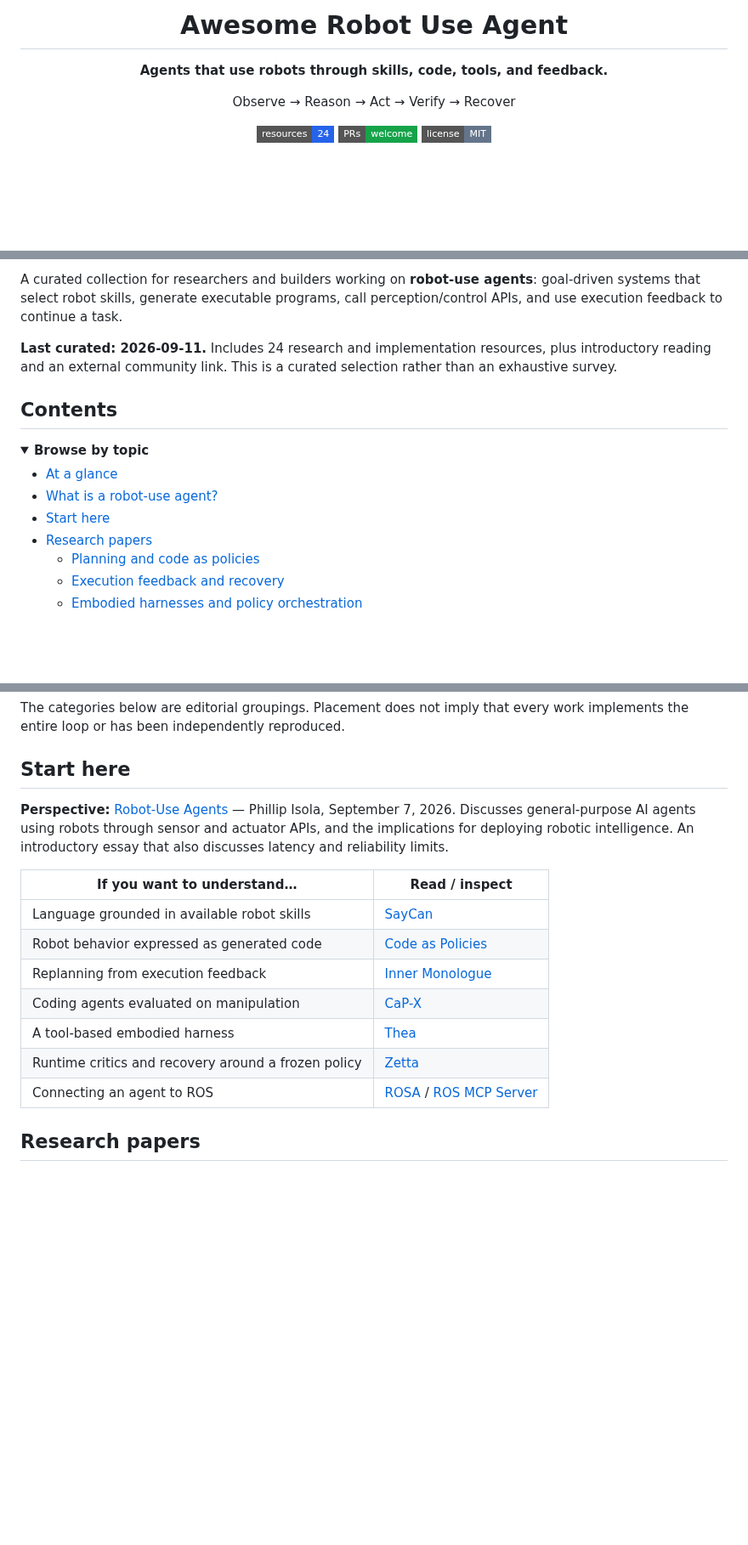
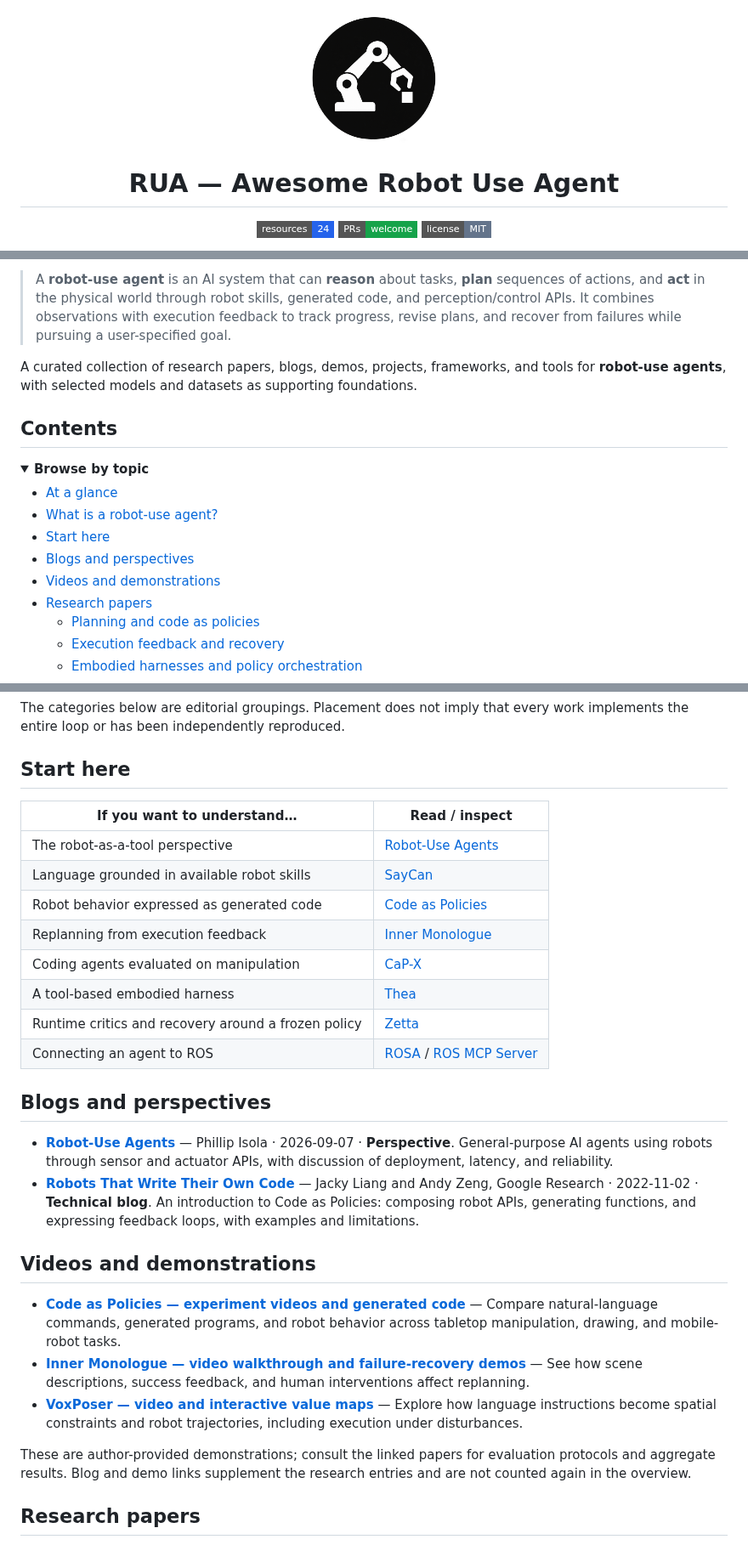
Before and after one commit to kairunwen/Awesome-Robot-Use-Agent, a Markdown page: README.md, 3 parts joined by grey strips. Shown at 85% size. GitHub-like rendering; pictures changed too: assets/logo.png (added); badges without logos; blank space fills up the shorter version.

Commit message:
docs: add RUA branding and curated blogs and demos

```diff
--- a/README.md
+++ b/README.md
@@ -1,10 +1,8 @@
 <div align="center">
 
-# Awesome Robot Use Agent
+<img src="assets/logo.png" alt="Robot Use Agent logo: a robotic arm reaching for a block" width="160" />
 
-**Agents that use robots through skills, code, tools, and feedback.**
-
-Observe → Reason → Act → Verify → Recover
+# RUA — Awesome Robot Use Agent
 
 [![Resources: 24](https://img.shields.io/badge/resources-24-2563eb?style=flat-square)](#at-a-glance) [![PRs welcome](https://img.shields.io/badge/PRs-welcome-16a34a?style=flat-square)](#contributing) [![License: MIT](https://img.shields.io/badge/license-MIT-64748b?style=flat-square)](LICENSE)
 
@@ -12,9 +10,9 @@ Observe → Reason → Act → Verify → Recover
 
 </div>
 
-A curated collection for researchers and builders working on **robot-use agents**: goal-driven systems that select robot skills, generate executable programs, call perception/control APIs, and use execution feedback to continue a task.
+> A **robot-use agent** is an AI system that can **reason** about tasks, **plan** sequences of actions, and **act** in the physical world through robot skills, generated code, and perception/control APIs. It combines observations with execution feedback to track progress, revise plans, and recover from failures while pursuing a user-specified goal.
 
-**Last curated: 2026-09-11.** Includes 24 research and implementation resources, plus introductory reading and an external community link. This is a curated selection rather than an exhaustive survey.
+A curated collection of research papers, blogs, demos, projects, frameworks, and tools for **robot-use agents**, with selected models and datasets as supporting foundations.
 
 ## Contents
 
@@ -24,6 +22,8 @@ A curated collection for researchers and builders working on **robot-use agents*
 - [At a glance](#at-a-glance)
 - [What is a robot-use agent?](#what-is-a-robot-use-agent)
 - [Start here](#start-here)
+- [Blogs and perspectives](#blogs-and-perspectives)
+- [Videos and demonstrations](#videos-and-demonstrations)
 - [Research papers](#research-papers)
   - [Planning and code as policies](#planning-and-code-as-policies)
   - [Execution feedback and recovery](#execution-feedback-and-recovery)
@@ -69,10 +69,9 @@ The categories below are editorial groupings. Placement does not imply that ever
 
 ## Start here
 
-**Perspective:** [Robot-Use Agents](https://web.mit.edu/phillipi/www/writing/robot-use-agents.html) — Phillip Isola, September 7, 2026. Discusses general-purpose AI agents using robots through sensor and actuator APIs, and the implications for deploying robotic intelligence. An introductory essay that also discusses latency and reliability limits.
-
 | If you want to understand… | Read / inspect |
 | --- | --- |
+| The robot-as-a-tool perspective | [Robot-Use Agents](https://web.mit.edu/phillipi/www/writing/robot-use-agents.html) |
 | Language grounded in available robot skills | [SayCan](https://say-can.github.io/) |
 | Robot behavior expressed as generated code | [Code as Policies](https://code-as-policies.github.io/) |
 | Replanning from execution feedback | [Inner Monologue](https://innermonologue.github.io/) |
@@ -80,6 +79,19 @@ The categories below are editorial groupings. Placement does not imply that ever
 | A tool-based embodied harness | [Thea](https://github.com/EIT-HAI/Thea) |
 | Runtime critics and recovery around a frozen policy | [Zetta](https://github.com/air-embodied-brain/Zetta-Embodiment) |
 | Connecting an agent to ROS | [ROSA](https://github.com/nasa-jpl/rosa) / [ROS MCP Server](https://github.com/robotmcp/ros-mcp-server) |
+
+## Blogs and perspectives
+
+- **[Robot-Use Agents](https://web.mit.edu/phillipi/www/writing/robot-use-agents.html)** — Phillip Isola · 2026-09-07 · **Perspective**. General-purpose AI agents using robots through sensor and actuator APIs, with discussion of deployment, latency, and reliability.
+- **[Robots That Write Their Own Code](https://research.google/blog/robots-that-write-their-own-code/)** — Jacky Liang and Andy Zeng, Google Research · 2022-11-02 · **Technical blog**. An introduction to Code as Policies: composing robot APIs, generating functions, and expressing feedback loops, with examples and limitations.
+
+## Videos and demonstrations
+
+- **[Code as Policies — experiment videos and generated code](https://code-as-policies.github.io/)** — Compare natural-language commands, generated programs, and robot behavior across tabletop manipulation, drawing, and mobile-robot tasks.
+- **[Inner Monologue — video walkthrough and failure-recovery demos](https://innermonologue.github.io/)** — See how scene descriptions, success feedback, and human interventions affect replanning.
+- **[VoxPoser — video and interactive value maps](https://voxposer.github.io/)** — Explore how language instructions become spatial constraints and robot trajectories, including execution under disturbances.
+
+These are author-provided demonstrations; consult the linked papers for evaluation protocols and aggregate results. Blog and demo links supplement the research entries and are not counted again in the overview.
 
 ## Research papers
 
```
Also changed, not shown: other parts of README.md (+4 -6 lines).
